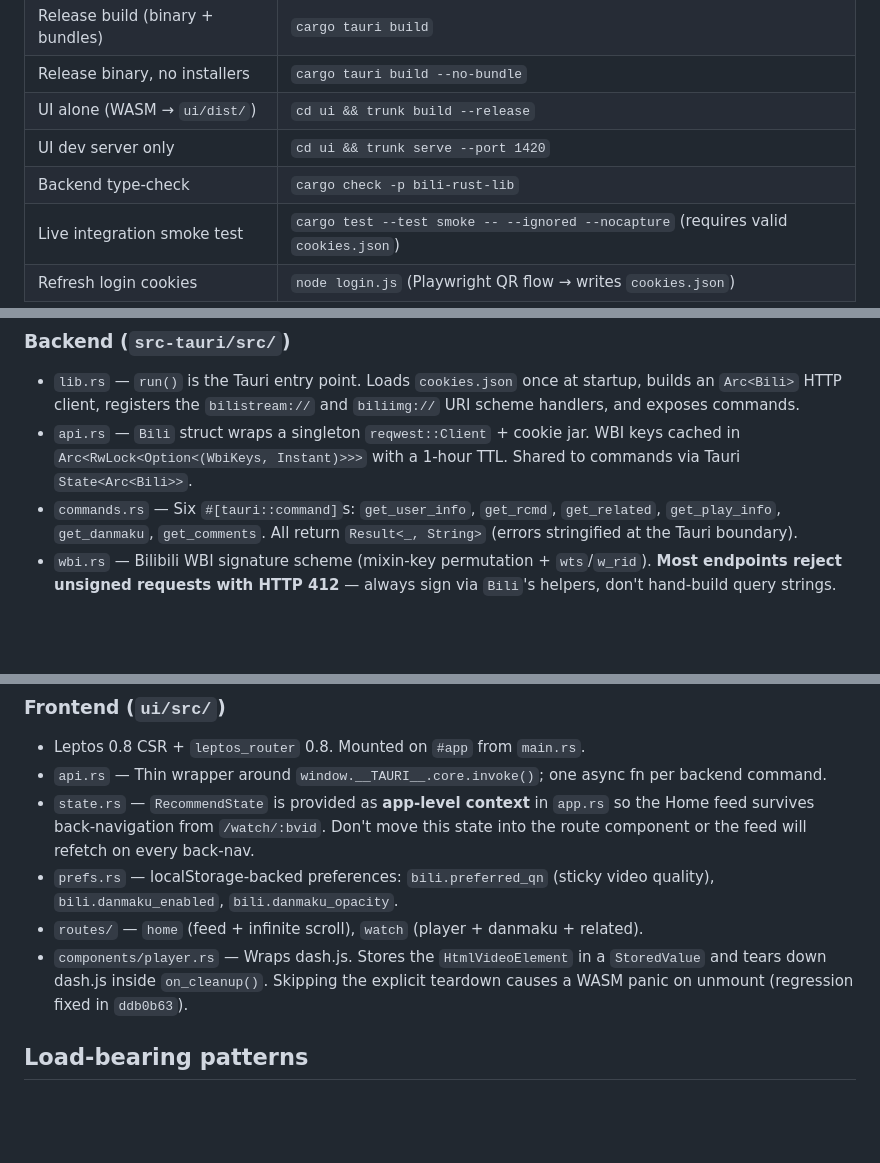
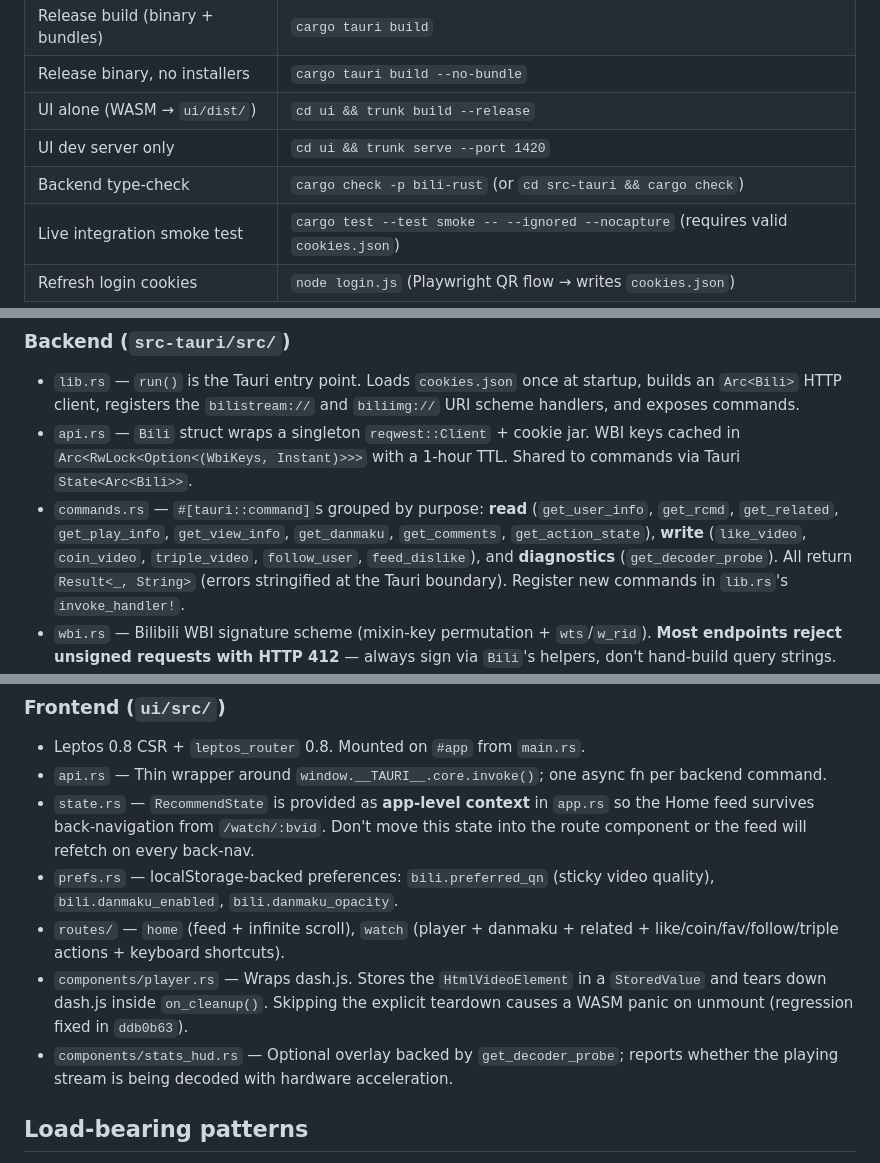
Before and after one commit to chanmaoganda/bili-rust, a Markdown page: CLAUDE.md, 3 parts joined by grey strips. GitHub-like rendering; blank space fills up the shorter version.

Commit message:
Refresh CLAUDE.md to match current commands and patterns
- Fix backend type-check command (package is bili-rust, not bili-rust-lib).
- List all 14 Tauri commands grouped by read/write/diagnostics.
- Note the watch route's action buttons + keyboard shortcuts and the
  new stats_hud component.
- Add a load-bearing note about Bilibili's risk-control demanding the
  full web-client form payload on write endpoints.

Co-Authored-By: Claude Opus 4.7 (1M context) <noreply@anthropic.com>

```diff
--- a/CLAUDE.md
+++ b/CLAUDE.md
@@ -23,7 +23,7 @@ The release profile in the workspace `Cargo.toml` uses `lto = true`, `codegen-un
 | Release binary, no installers | `cargo tauri build --no-bundle` |
 | UI alone (WASM → `ui/dist/`) | `cd ui && trunk build --release` |
 | UI dev server only | `cd ui && trunk serve --port 1420` |
-| Backend type-check | `cargo check -p bili-rust-lib` |
+| Backend type-check | `cargo check -p bili-rust` (or `cd src-tauri && cargo check`) |
 | Live integration smoke test | `cargo test --test smoke -- --ignored --nocapture` (requires valid `cookies.json`) |
 | Refresh login cookies | `node login.js` (Playwright QR flow → writes `cookies.json`) |
 
@@ -37,7 +37,7 @@ Prereqs: `rustup target add wasm32-unknown-unknown`, `cargo install trunk tauri-
 
 - `lib.rs` — `run()` is the Tauri entry point. Loads `cookies.json` once at startup, builds an `Arc<Bili>` HTTP client, registers the `bilistream://` and `biliimg://` URI scheme handlers, and exposes commands.
 - `api.rs` — `Bili` struct wraps a singleton `reqwest::Client` + cookie jar. WBI keys cached in `Arc<RwLock<Option<(WbiKeys, Instant)>>>` with a 1-hour TTL. Shared to commands via Tauri `State<Arc<Bili>>`.
-- `commands.rs` — Six `#[tauri::command]`s: `get_user_info`, `get_rcmd`, `get_related`, `get_play_info`, `get_danmaku`, `get_comments`. All return `Result<_, String>` (errors stringified at the Tauri boundary).
+- `commands.rs` — `#[tauri::command]`s grouped by purpose: **read** (`get_user_info`, `get_rcmd`, `get_related`, `get_play_info`, `get_view_info`, `get_danmaku`, `get_comments`, `get_action_state`), **write** (`like_video`, `coin_video`, `triple_video`, `follow_user`, `feed_dislike`), and **diagnostics** (`get_decoder_probe`). All return `Result<_, String>` (errors stringified at the Tauri boundary). Register new commands in `lib.rs`'s `invoke_handler!`.
 - `wbi.rs` — Bilibili WBI signature scheme (mixin-key permutation + `wts`/`w_rid`). **Most endpoints reject unsigned requests with HTTP 412** — always sign via `Bili`'s helpers, don't hand-build query strings.
 - `stream.rs` — Async URI scheme handler. Rewrites HTTPS DASH segment URLs to `bilistream://seg/<base64>` and image URLs to `biliimg://img/<base64>` so the frontend can embed them without CSP violations. The handler proxies the actual HTTPS fetch through `Bili` so Bilibili CDN's `Referer`/`Origin` requirements are met.
 - `cookies.rs` — Reads `cookies.json` at startup (path overridable via `BILI_COOKIES`). **No hot-reload**: re-running `login.js` requires restarting the app.
@@ -49,8 +49,9 @@ Prereqs: `rustup target add wasm32-unknown-unknown`, `cargo install trunk tauri-
 - `api.rs` — Thin wrapper around `window.__TAURI__.core.invoke()`; one async fn per backend command.
 - `state.rs` — `RecommendState` is provided as **app-level context** in `app.rs` so the Home feed survives back-navigation from `/watch/:bvid`. Don't move this state into the route component or the feed will refetch on every back-nav.
 - `prefs.rs` — localStorage-backed preferences: `bili.preferred_qn` (sticky video quality), `bili.danmaku_enabled`, `bili.danmaku_opacity`.
-- `routes/` — `home` (feed + infinite scroll), `watch` (player + danmaku + related).
+- `routes/` — `home` (feed + infinite scroll), `watch` (player + danmaku + related + like/coin/fav/follow/triple actions + keyboard shortcuts).
 - `components/player.rs` — Wraps dash.js. Stores the `HtmlVideoElement` in a `StoredValue` and tears down dash.js inside `on_cleanup()`. Skipping the explicit teardown causes a WASM panic on unmount (regression fixed in `ddb0b63`).
+- `components/stats_hud.rs` — Optional overlay backed by `get_decoder_probe`; reports whether the playing stream is being decoded with hardware acceleration.
 
 ## Load-bearing patterns
 
```
Also changed, not shown: other parts of CLAUDE.md (+1 -0 lines).
